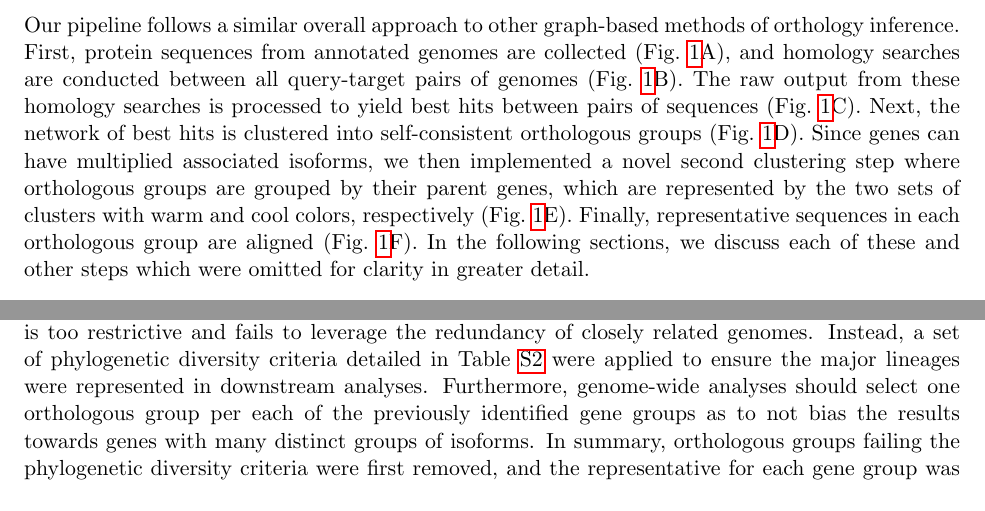
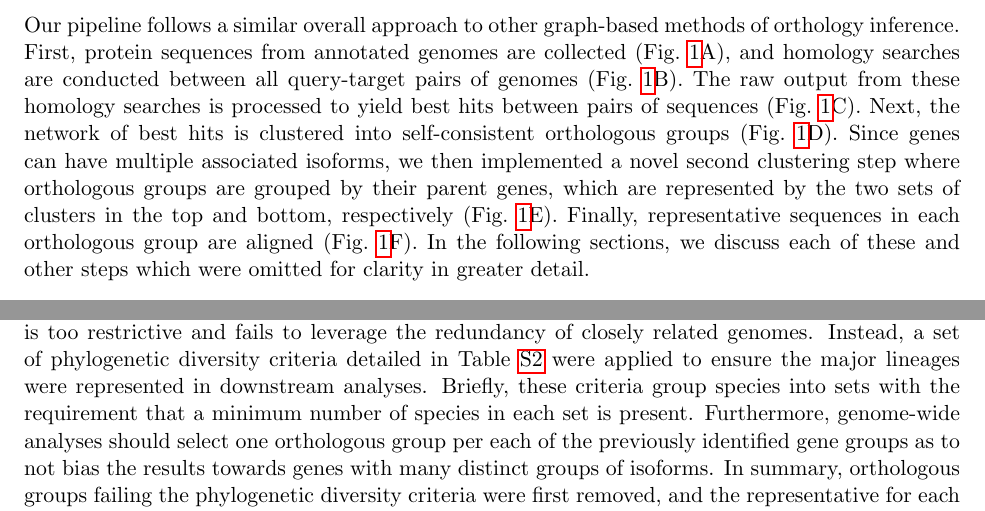
Before and after one commit to marcsingleton/orthology_inference2023_manuscript, a LaTeX document (main.tex, which reads manuscript.tex): two parts of pages 8 and 11 of 39, joined at a grey line, cut so that both start at the same text. Compiled offline with pdfLaTeX.

Commit message:
Addressed various wording clarifications as suggested by review comments

```diff
--- a/manuscript.tex
+++ b/manuscript.tex
@@ -73,7 +73,7 @@ To fit trees using the two-state GTR model of substitution, the protein alignmen
 
 \section{Results}
 \subsection{Pipeline overview}
-Our pipeline follows a similar overall approach to other graph-based methods of orthology inference. First, protein sequences from annotated genomes are collected (Fig.~\ref{fig:graphical_overview}A), and homology searches are conducted between all query-target pairs of genomes (Fig.~\ref{fig:graphical_overview}B). The raw output from these homology searches is processed to yield best hits between pairs of sequences (Fig.~\ref{fig:graphical_overview}C). Next, the network of best hits is clustered into self-consistent orthologous groups (Fig.~\ref{fig:graphical_overview}D). Since genes can have multiplied associated isoforms, we then implemented a novel second clustering step where orthologous groups are grouped by their parent genes, which are represented by the two sets of clusters with warm and cool colors, respectively (Fig.~\ref{fig:graphical_overview}E). Finally, representative sequences in each orthologous group are aligned (Fig.~\ref{fig:graphical_overview}F). In the following sections, we discuss each of these and other steps which were omitted for clarity in greater detail.
+Our pipeline follows a similar overall approach to other graph-based methods of orthology inference. First, protein sequences from annotated genomes are collected (Fig.~\ref{fig:graphical_overview}A), and homology searches are conducted between all query-target pairs of genomes (Fig.~\ref{fig:graphical_overview}B). The raw output from these homology searches is processed to yield best hits between pairs of sequences (Fig.~\ref{fig:graphical_overview}C). Next, the network of best hits is clustered into self-consistent orthologous groups (Fig.~\ref{fig:graphical_overview}D). Since genes can have multiple associated isoforms, we then implemented a novel second clustering step where orthologous groups are grouped by their parent genes, which are represented by the two sets of clusters in the top and bottom, respectively (Fig.~\ref{fig:graphical_overview}E). Finally, representative sequences in each orthologous group are aligned (Fig.~\ref{fig:graphical_overview}F). In the following sections, we discuss each of these and other steps which were omitted for clarity in greater detail.
 
 \subsection{Input genomes and pre-processing}
 All annotated genomes in the genus \textit{Drosophila} available in April 2022 were downloaded from NCBI's RefSeq database. The assemblies annotated by the NCBI eukaryotic genome annotation pipeline have passed several quality checks and all have supporting transcript evidence, so the annotations generally have highly complete gene sets as measured by BUSCO scores~\cite{Thibaud-Nissen2013, Simo2015}. The \textit{D. miranda} annotation was excluded due to its unusual karyotype~\cite{Dobzhansky1935}. Other annotations were excluded after preliminary clustering showed a deficiency in the number of orthologous groups containing those genomes, indicating their annotations were less complete (data not shown). The \textit{D. melanogaster} annotation was downloaded from FlyBase~\cite{Gramates2022}. In total, the input data consists of 33 genomes, which are listed in Table~\ref{stable:genomes}.
@@ -102,7 +102,7 @@ As genes can have several annotated isoforms, each gene can be associated with s
 Since the NCBI annotation pipeline incorporates transcriptome data from a variety of sources, its inputs are heterogeneous in sequencing depth, developmental stage, and tissue of origin across different genomes. As a result, some genomes are annotated with different or multiple splice isoforms of a given orthologous gene, which can create complex networks in the resulting hit graph. For example, if the genomes are variably annotated with one or both of two distinct isoforms, the resulting graph may contain two clusters connected by a ``bridge'' formed by the genomes which contain only one of the isoforms. If the nodes bridging the two clusters form cliques with themselves and the clusters, the clique percolation algorithm will merge all the nodes into a single orthologous group where some genes have multiple associated sequences. However, these additional sequences can complicate downstream comparative analyses that may not easily generalize to genes with multiple associated sequences. Thus, in our pipeline a single representative was chosen for each gene using an alignment-based strategy detailed in the methods section. Briefly, a statistical profile was created from an alignment of the sequences in each orthologous group, and the representative for each gene was chosen as the sequence which best matched this profile.
 
 \subsection{Selection of single copy orthologous groups}
-The criteria for selecting orthologous groups for further analyses depends on the biological question under investigation. For example, studies of gene duplication will focus on orthologous groups with paralogs in some lineages but not in others. In contrast, analyses which assume functional conservation should restrict the orthologous groups to single copy orthologs since paralogs more frequently undergo functional divergence~\cite{Altenhoff2012, Pegueroles2013, Soria2014}. A simple method for identifying such groups is requiring each species to have exactly one associated gene. However, since the probability of at least one missing gene annotation approaches one as the total number of genomes increases, this is too restrictive and fails to leverage the redundancy of closely related genomes. Instead, a set of phylogenetic diversity criteria detailed in Table~\ref{stable:diversity_criteria} were applied to ensure the major lineages were represented in downstream analyses. Furthermore, genome-wide analyses should select one orthologous group per each of the previously identified gene groups as to not bias the results towards genes with many distinct groups of isoforms. In summary, orthologous groups failing the phylogenetic diversity criteria were first removed, and the representative for each gene group was chosen as the highest scoring orthologous group when ranked by the number species and the sum of the bit scores associated with each edge. This significantly reduced the number of orthologous groups from 22,813 to 8,566.
+The criteria for selecting orthologous groups for further analyses depends on the biological question under investigation. For example, studies of gene duplication will focus on orthologous groups with paralogs in some lineages but not in others. In contrast, analyses which assume functional conservation should restrict the orthologous groups to single copy orthologs since paralogs more frequently undergo functional divergence~\cite{Altenhoff2012, Pegueroles2013, Soria2014}. A simple method for identifying such groups is requiring each species to have exactly one associated gene. However, since the probability of at least one missing gene annotation approaches one as the total number of genomes increases, this is too restrictive and fails to leverage the redundancy of closely related genomes. Instead, a set of phylogenetic diversity criteria detailed in Table~\ref{stable:diversity_criteria} were applied to ensure the major lineages were represented in downstream analyses. Briefly, these criteria group species into sets with the requirement that a minimum number of species in each set is present. Furthermore, genome-wide analyses should select one orthologous group per each of the previously identified gene groups as to not bias the results towards genes with many distinct groups of isoforms. In summary, orthologous groups failing the phylogenetic diversity criteria were first removed, and the representative for each gene group was chosen as the highest scoring orthologous group when ranked by the number species and the sum of the bit scores associated with each edge. This significantly reduced the number of orthologous groups from 22,813 to 8,566.
 
 \subsection{Alignment refinement}
 Though the pipeline’s quality control measures ensure a high degree of overall sequence identity between members of an orthologous group, some sequences contain long ``poorly supported'' segments which have no homology to most or any other sequences in the alignment. Since most common multiple sequence alignment algorithms assume the sequences are largely homologous, these segments are sometimes ``over-aligned'' by forcing them into alignment where chance sequence similarities occur. Typically, these segments remain contiguous, so the alignments alternate between short runs of columns with few or no gaps and large gap-rich regions (Fig.~\ref{fig:realignment}A-B, left). More rarely, when long poorly supported segments are adjacent to a long gap in the same sequence, the two are interlaced, yielding long gaps interrupted by short segments of spurious alignment (Fig.~\ref{fig:realignment}C, left).
```
Also changed, not shown: manuscript.tex (2 more changed lines).
